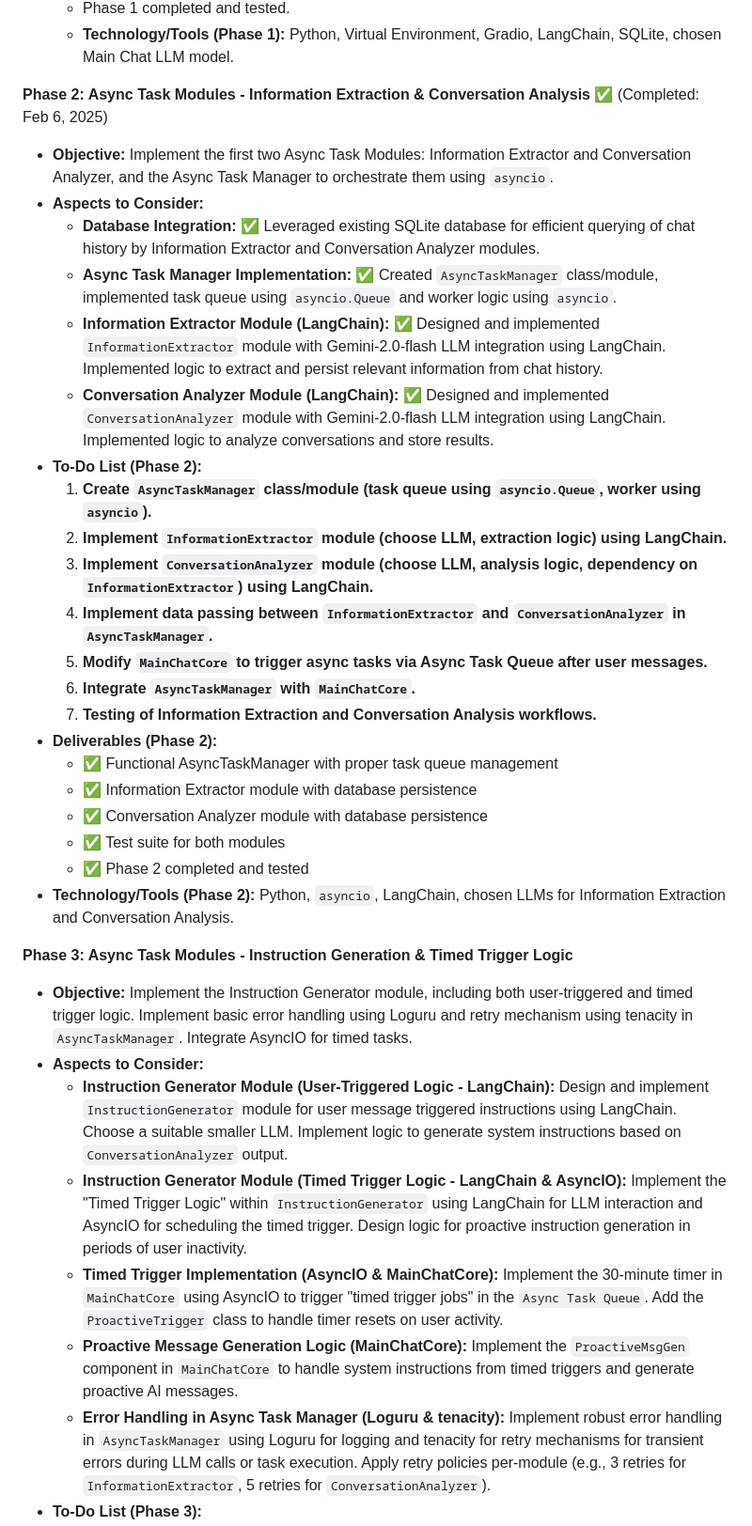
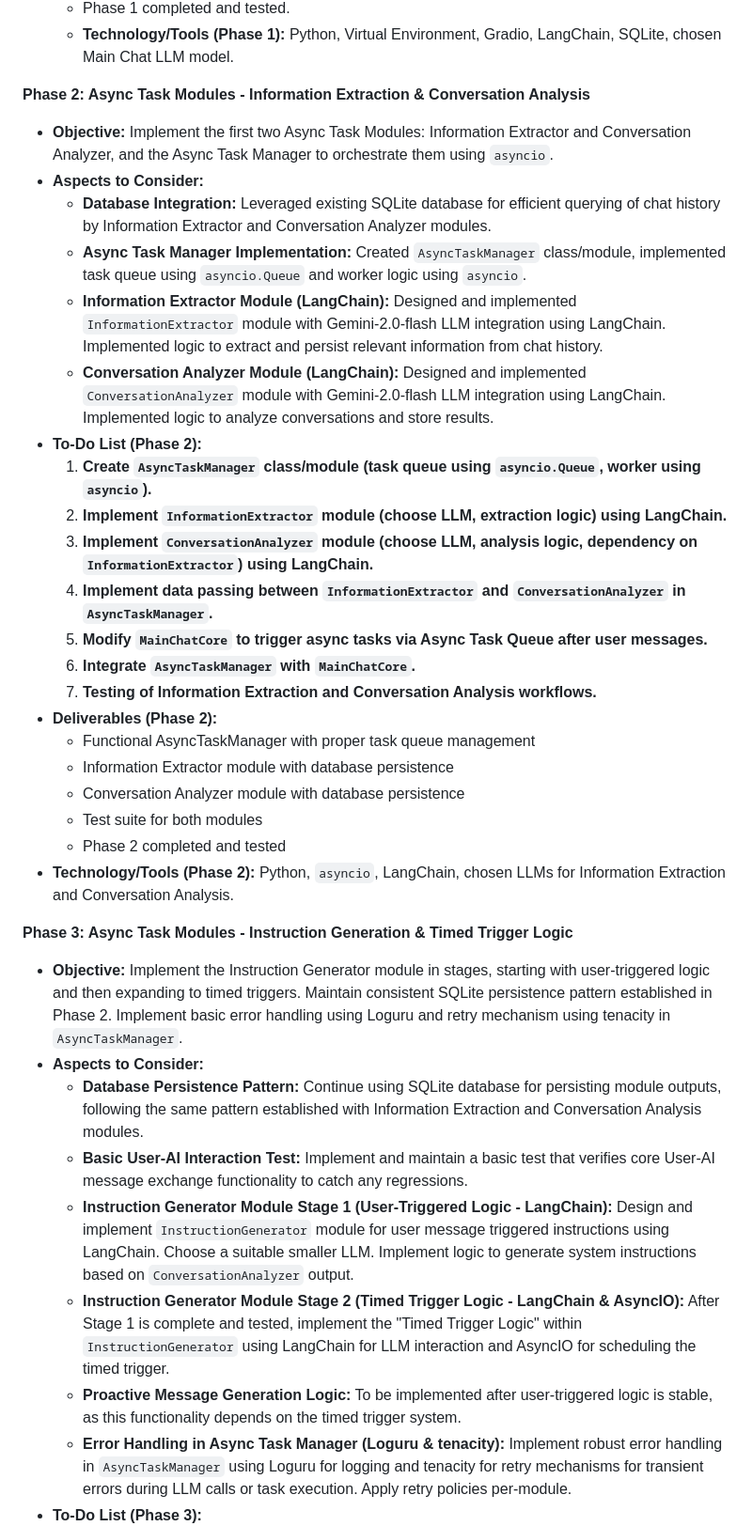
Before and after one commit to InkyZima/CultureAI, a Markdown page: docs/project_plan.md, the part around the change printed below. Shown: that part at 94% size. Rendered like a GitHub page.

```diff
--- a/docs/project_plan.md
+++ b/docs/project_plan.md
@@ -52,14 +52,14 @@ The project will be divided into the following phases:
     *   Phase 1 completed and tested.
     *   **Technology/Tools (Phase 1):** Python, Virtual Environment, Gradio, LangChain, SQLite, chosen Main Chat LLM model.
 
-**Phase 2: Async Task Modules - Information Extraction & Conversation Analysis** ✅ (Completed: Feb 6, 2025)
+**Phase 2: Async Task Modules - Information Extraction & Conversation Analysis**
 
 *   **Objective:** Implement the first two Async Task Modules: Information Extractor and Conversation Analyzer, and the Async Task Manager to orchestrate them using `asyncio`.
 *   **Aspects to Consider:**
-    *   **Database Integration:** ✅ Leveraged existing SQLite database for efficient querying of chat history by Information Extractor and Conversation Analyzer modules.
-    *   **Async Task Manager Implementation:** ✅ Created `AsyncTaskManager` class/module, implemented task queue using `asyncio.Queue` and worker logic using `asyncio`.
-    *   **Information Extractor Module (LangChain):** ✅ Designed and implemented `InformationExtractor` module with Gemini-2.0-flash LLM integration using LangChain. Implemented logic to extract and persist relevant information from chat history.
-    *   **Conversation Analyzer Module (LangChain):** ✅ Designed and implemented `ConversationAnalyzer` module with Gemini-2.0-flash LLM integration using LangChain. Implemented logic to analyze conversations and store results.
+    *   **Database Integration:**  Leveraged existing SQLite database for efficient querying of chat history by Information Extractor and Conversation Analyzer modules.
+    *   **Async Task Manager Implementation:**  Created `AsyncTaskManager` class/module, implemented task queue using `asyncio.Queue` and worker logic using `asyncio`.
+    *   **Information Extractor Module (LangChain):**  Designed and implemented `InformationExtractor` module with Gemini-2.0-flash LLM integration using LangChain. Implemented logic to extract and persist relevant information from chat history.
+    *   **Conversation Analyzer Module (LangChain):**  Designed and implemented `ConversationAnalyzer` module with Gemini-2.0-flash LLM integration using LangChain. Implemented logic to analyze conversations and store results.
 *   **To-Do List (Phase 2):**
     1.  **Create `AsyncTaskManager` class/module (task queue using `asyncio.Queue`, worker using `asyncio`).**
     2.  **Implement `InformationExtractor` module (choose LLM, extraction logic) using LangChain.**
@@ -69,20 +69,21 @@ The project will be divided into the following phases:
     6.  **Integrate `AsyncTaskManager` with `MainChatCore`.**
     7.  **Testing of Information Extraction and Conversation Analysis workflows.**
 *   **Deliverables (Phase 2):**
-    *   ✅ Functional AsyncTaskManager with proper task queue management
-    *   ✅ Information Extractor module with database persistence
-    *   ✅ Conversation Analyzer module with database persistence
-    *   ✅ Test suite for both modules
-    *   ✅ Phase 2 completed and tested
+    *   Functional AsyncTaskManager with proper task queue management
+    *   Information Extractor module with database persistence
+    *   Conversation Analyzer module with database persistence
+    *   Test suite for both modules
+    *   Phase 2 completed and tested
 *   **Technology/Tools (Phase 2):** Python, `asyncio`, LangChain, chosen LLMs for Information Extraction and Conversation Analysis.
 
 **Phase 3: Async Task Modules - Instruction Generation & Timed Trigger Logic**
 
-*   **Objective:** Implement the Instruction Generator module, including both user-triggered and timed trigger logic. Implement basic error handling using Loguru and retry mechanism using tenacity in `AsyncTaskManager`. Integrate AsyncIO for timed tasks.
+*   **Objective:** Implement the Instruction Generator module in stages, starting with user-triggered logic and then expanding to timed triggers. Maintain consistent SQLite persistence pattern established in Phase 2. Implement basic error handling using Loguru and retry mechanism using tenacity in `AsyncTaskManager`.
 *   **Aspects to Consider:**
-    *   **Instruction Generator Module (User-Triggered Logic - LangChain):** Design and implement `InstructionGenerator` module for user message triggered instructions using LangChain. Choose a suitable smaller LLM. Implement logic to generate system instructions based on `ConversationAnalyzer` output.
-    *   **Instruction Generator Module (Timed Trigger Logic - LangChain & AsyncIO):** Implement the "Timed Trigger Logic" within `InstructionGenerator` using LangChain for LLM interaction and AsyncIO for scheduling the timed trigger. Design logic for proactive instruction generation in periods of user inactivity.
-    *   **Timed Trigger Implementation (AsyncIO & MainChatCore):** Implement the 30-minute timer in `MainChatCore` using AsyncIO to trigger "timed trigger jobs" in the `Async Task Queue`. Add the `ProactiveTrigger` class to handle timer resets on user activity.
-    *   **Proactive Message Generation Logic (MainChatCore):** Implement the `ProactiveMsgGen` component in `MainChatCore` to handle system instructions from timed triggers and generate proactive AI messages.
-    *   **Error Handling in Async Task Manager (Loguru & tenacity):** Implement robust error handling in `AsyncTaskManager` using Loguru for logging and tenacity for retry mechanisms for transient errors during LLM calls or task execution. Apply retry policies per-module (e.g., 3 retries for `InformationExtractor`, 5 retries for `ConversationAnalyzer`).
+    *   **Database Persistence Pattern:** Continue using SQLite database for persisting module outputs, following the same pattern established with Information Extraction and Conversation Analysis modules.
+    *   **Basic User-AI Interaction Test:** Implement and maintain a basic test that verifies core User-AI message exchange functionality to catch any regressions.
+    *   **Instruction Generator Module Stage 1 (User-Triggered Logic - LangChain):** Design and implement `InstructionGenerator` module for user message triggered instructions using LangChain. Choose a suitable smaller LLM. Implement logic to generate system instructions based on `ConversationAnalyzer` output.
+    *   **Instruction Generator Module Stage 2 (Timed Trigger Logic - LangChain & AsyncIO):** After Stage 1 is complete and tested, implement the "Timed Trigger Logic" within `InstructionGenerator` using LangChain for LLM interaction and AsyncIO for scheduling the timed trigger.
+    *   **Proactive Message Generation Logic:** To be implemented after user-triggered logic is stable, as this functionality depends on the timed trigger system.
+    *   **Error Handling in Async Task Manager (Loguru & tenacity):** Implement robust error handling in `AsyncTaskManager` using Loguru for logging and tenacity for retry mechanisms for transient errors during LLM calls or task execution. Apply retry policies per-module.
 *   **To-Do List (Phase 3):**
```
Also changed, not shown: other parts of docs/project_plan.md (+26 -13 lines).
